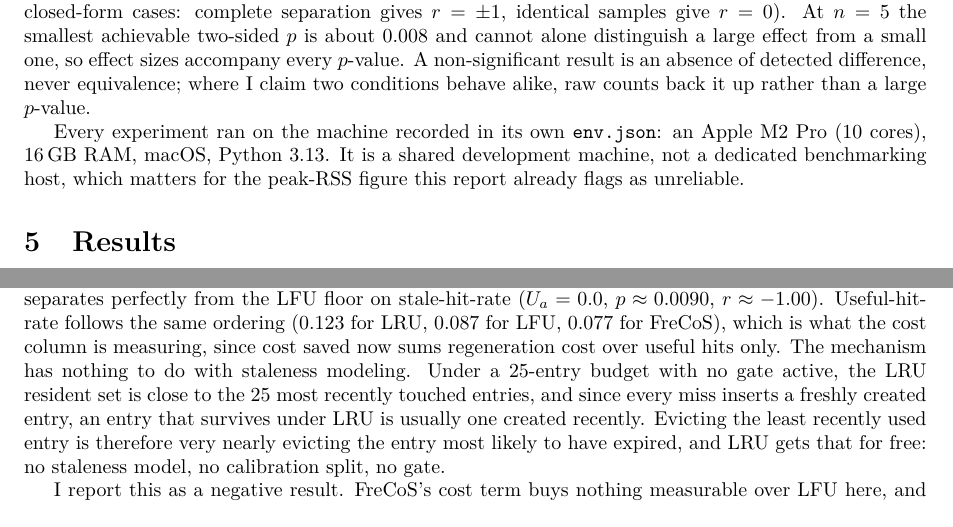
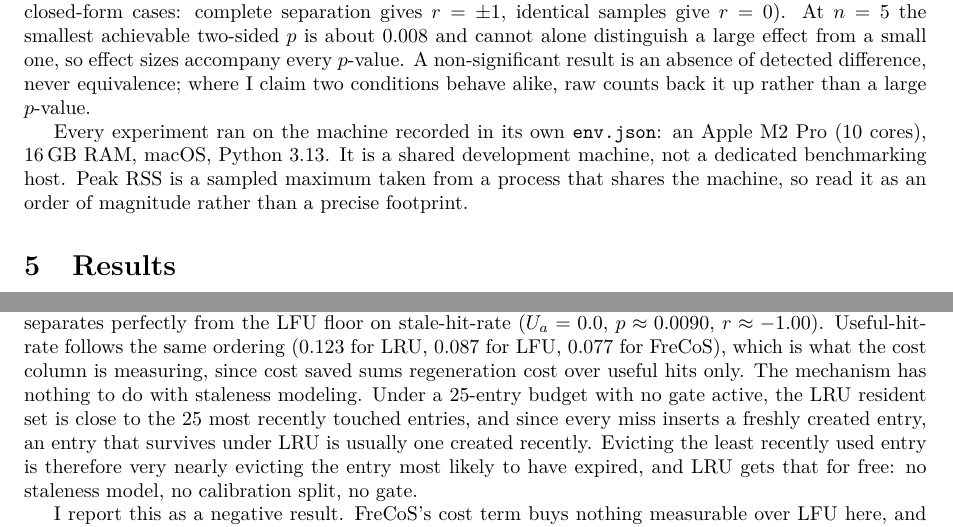
Before and after one commit to LiorLotan2/frecos, a LaTeX paper (report/report.tex): two parts of pages 5 and 9 of 12, joined at a grey line, cut so that both start at the same text. Compiled offline with pdfLaTeX.

Commit message:
Fix three consistency slips left after the renumbering
The setup section still described peak RSS as a figure "this report already flags
as unreliable", which stopped being true once RSS became a sampled maximum; it
now states what the number is and how to read it on a shared machine. Section 5.3
said cost saved "now" sums over useful hits, which reads as a changelog rather
than a definition. The conclusion's cross-reference to Section 1.1 was
hardcoded; Motivation carries a label and the reference resolves through it.

Co-Authored-By: Claude Opus 5 <noreply@anthropic.com>

```diff
--- a/report/report.tex
+++ b/report/report.tex
@@ -374,8 +375,8 @@ claim two conditions behave alike, raw counts back it up rather than a large $p$
 
 Every experiment ran on the machine recorded in its own \texttt{env.json}: an Apple M2 Pro
 (10 cores), 16\,GB RAM, macOS, Python 3.13. It is a shared development machine, not a
-dedicated benchmarking host, which matters for the peak-RSS figure this report already
-flags as unreliable.
+dedicated benchmarking host. Peak RSS is a sampled maximum taken from a process that
+shares the machine, so read it as an order of magnitude rather than a precise footprint.
 
 \section{Results}
 
@@ -612,7 +613,7 @@ not significant at $n=5$) and is strictly lower on stale-hit-rate ($U_a=25.0$,
 $p\approx0.0090$, $r\approx1.00$, perfect separation). It also separates perfectly from the
 LFU floor on stale-hit-rate ($U_a=0.0$, $p\approx0.0090$, $r\approx-1.00$).
 Useful-hit-rate follows the same ordering (0.123 for LRU, 0.087 for LFU, 0.077 for
-FreCoS), which is what the cost column is measuring, since cost saved now sums
+FreCoS), which is what the cost column is measuring, since cost saved sums
 regeneration cost over useful hits only. The mechanism has nothing to do with staleness
 modeling. Under a 25-entry budget with no gate active, the LRU resident set is close to
 the 25 most recently touched entries, and since every miss inserts a freshly created
```
Also changed, not shown: report/report.pdf, report/report.tex (3 more changed lines).
